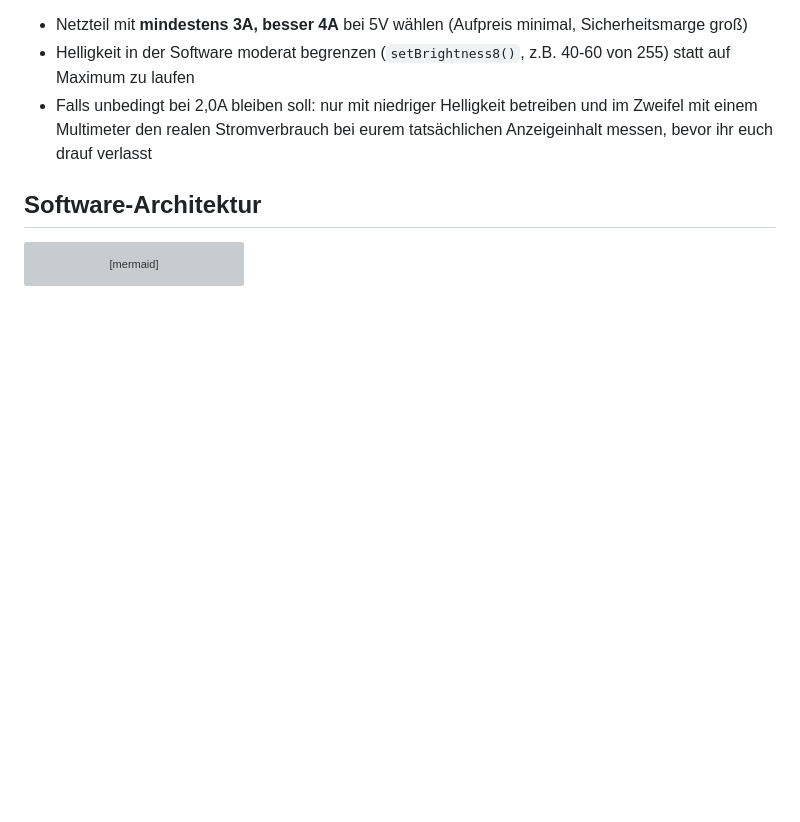
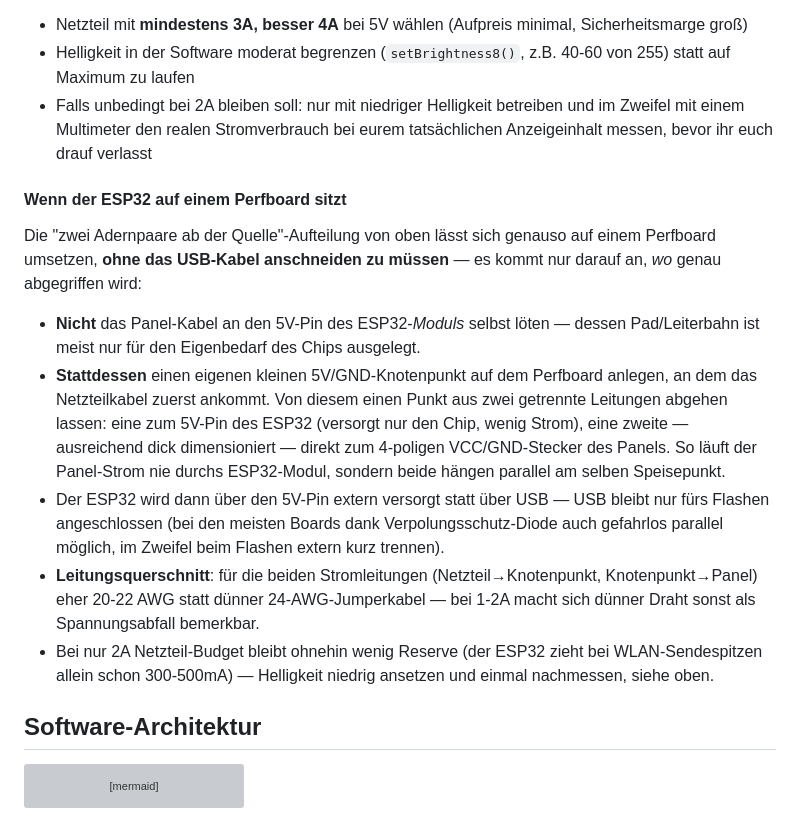
Before and after one commit to icepaule/IceMatrix, a Markdown page: docs/matrix5-totp.md, the part around the change. Drawn GitHub-style; blank space fills up the shorter version; grey boxes are pictures that could not be loaded.

Commit message:
Add perfboard power-tap guidance for Matrix5
Document how to split a single 5V PSU between the ESP32 and the panel
when the ESP32 sits on a perfboard, without routing panel current
through the module's own 5V pin/trace and without splicing the USB
cable - tap both loads from one shared node fed directly by the PSU.

Co-Authored-By: Claude Sonnet 5 <noreply@anthropic.com>

```diff
--- a/docs/matrix5-totp.md
+++ b/docs/matrix5-totp.md
@@ -92,7 +92,29 @@ Für die TOTP-Anzeige (dünne Ziffern auf überwiegend schwarzem Hintergrund, ke
 der reale Verbrauch deutlich niedriger, aber sicherheitshalber:
 - Netzteil mit **mindestens 3A, besser 4A** bei 5V wählen (Aufpreis minimal, Sicherheitsmarge groß)
 - Helligkeit in der Software moderat begrenzen (`setBrightness8()`, z.B. 40-60 von 255) statt auf Maximum zu laufen
-- Falls unbedingt bei 2,0A bleiben soll: nur mit niedriger Helligkeit betreiben und im Zweifel mit einem Multimeter den realen Stromverbrauch bei eurem tatsächlichen Anzeigeinhalt messen, bevor ihr euch drauf verlasst
+- Falls unbedingt bei 2A bleiben soll: nur mit niedriger Helligkeit betreiben und im Zweifel mit einem Multimeter den realen Stromverbrauch bei eurem tatsächlichen Anzeigeinhalt messen, bevor ihr euch drauf verlasst
+
+#### Wenn der ESP32 auf einem Perfboard sitzt
+
+Die "zwei Adernpaare ab der Quelle"-Aufteilung von oben lässt sich genauso auf einem Perfboard
+umsetzen, **ohne das USB-Kabel anschneiden zu müssen** — es kommt nur darauf an, *wo* genau
+abgegriffen wird:
+
+- **Nicht** das Panel-Kabel an den 5V-Pin des ESP32-*Moduls* selbst löten — dessen Pad/Leiterbahn
+  ist meist nur für den Eigenbedarf des Chips ausgelegt.
+- **Stattdessen** einen eigenen kleinen 5V/GND-Knotenpunkt auf dem Perfboard anlegen, an dem das
+  Netzteilkabel zuerst ankommt. Von diesem einen Punkt aus zwei getrennte Leitungen abgehen
+  lassen: eine zum 5V-Pin des ESP32 (versorgt nur den Chip, wenig Strom), eine zweite —
+  ausreichend dick dimensioniert — direkt zum 4-poligen VCC/GND-Stecker des Panels. So läuft der
+  Panel-Strom nie durchs ESP32-Modul, sondern beide hängen parallel am selben Speisepunkt.
+- Der ESP32 wird dann über den 5V-Pin extern versorgt statt über USB — USB bleibt nur fürs
+  Flashen angeschlossen (bei den meisten Boards dank Verpolungsschutz-Diode auch gefahrlos
+  parallel möglich, im Zweifel beim Flashen extern kurz trennen).
+- **Leitungsquerschnitt**: für die beiden Stromleitungen (Netzteil→Knotenpunkt, Knotenpunkt→Panel)
+  eher 20-22 AWG statt dünner 24-AWG-Jumperkabel — bei 1-2A macht sich dünner Draht sonst als
+  Spannungsabfall bemerkbar.
+- Bei nur 2A Netzteil-Budget bleibt ohnehin wenig Reserve (der ESP32 zieht bei WLAN-Sendespitzen
+  allein schon 300-500mA) — Helligkeit niedrig ansetzen und einmal nachmessen, siehe oben.
 
 ## Software-Architektur
 
```
